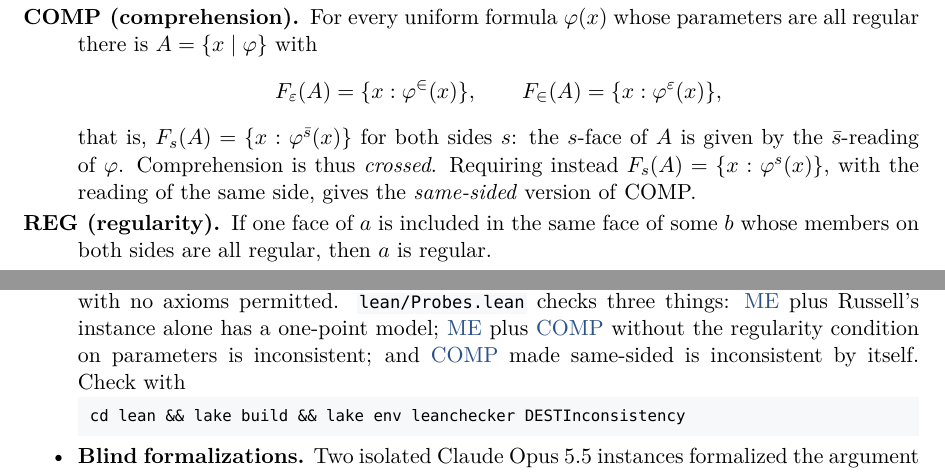
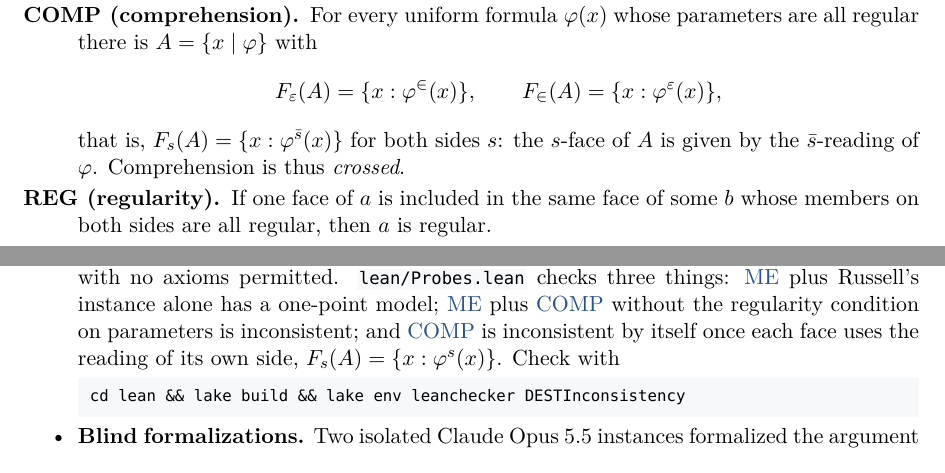
Before and after one commit to BedrockInstitute/DESTInconsistency, a LaTeX paper (tex/dest-inconsistency.en.tex): two parts of pages 1 and 6 of 9, joined at a grey line, cut so that both start at the same text. Compiled offline with XeLaTeX; a missing font is replaced by an installed copy or a similar font; a LaTeX package or settings file that is missing is left out.

Commit message:
Explain same-sided comprehension where it is used
The same-sided version of COMP appears only once later, among the checks in
Probes.lean (Section 6), so it is no longer introduced at COMP; Section 6
says it in place: COMP with F_s(A) = {x : phi^s(x)} is inconsistent by
itself. COMP keeps the name "crossed", which Section 8 uses.

Co-Authored-By: Claude Opus 5.5 <noreply@anthropic.com>
Claude-Session: https://claude.ai/code/session_01Nh6dAX1q6jM1j1SJTCH3QF

```diff
--- a/tex/dest-inconsistency.en.tex
+++ b/tex/dest-inconsistency.en.tex
@@ -138,7 +138,7 @@ satisfies $A \in A \leftrightarrow A \notin A$, and the same argument refutes ev
 \[
   F_{\eps}(A) = \{x : \varphi^{\in}(x)\}, \qquad F_{\in}(A) = \{x : \varphi^{\eps}(x)\},
 \]
-that is, $F_s(A) = \{x : \varphi^{\os}(x)\}$ for both sides $s$: the $s$-face of $A$ is given by the $\os$-reading of $\varphi$. Comprehension is thus \emph{crossed}. Requiring instead $F_s(A) = \{x : \varphi^s(x)\}$, with the reading of the same side, gives the \emph{same-sided} version of \COMP.
+that is, $F_s(A) = \{x : \varphi^{\os}(x)\}$ for both sides $s$: the $s$-face of $A$ is given by the $\os$-reading of $\varphi$. Comprehension is thus \emph{crossed}.
 \item[\REG{} (regularity).]\phantomsection\label{ax:REG} If one face of $a$ is included in the same face of some $b$ whose members on both sides are all regular, then $a$ is regular.
 \end{description}
 
@@ -330,7 +330,7 @@ The links \textup{\footnotesize[Agda\,$\cdot$\,Lean]} after the heads of definit
 cd agda && agda --safe --no-libraries DESTInconsistency.agda
 \end{Verbatim}
 \end{codebox}
-\item \textbf{Lean 4} (v4.36.0, no libraries). \icode{lean/DESTInconsistency.lean} has the same structure; its trusted part, Part~I and the statements of Part~III, is reproduced in {\hyperref[app:A]{Appendix~A}}. Unlike in Agda, relations are \icode{Prop}-valued and {\hyperref[ax:COMP]{\COMP}}{} yields $\exists$ rather than $\Sigma$; classical logic is the explicit hypothesis \icode{∀ P : Prop, ¬¬P → P} of \icode{inconsistent} and \icode{DEST\_inconsistent}. \icode{\#print axioms} reports that \icode{diagonal}, \icode{inconsistent}, and \icode{DEST\_inconsistent} depend on no axioms. Lean's \icode{leanchecker} re-checks the compiled development, and the independent kernel nanoda~0.4.17 re-checks the 251 declarations these three theorems depend on, with no axioms permitted. \icode{lean/Probes.lean} checks three things: {\hyperref[ax:ME]{\ME}}{} plus Russell's instance alone has a one-point model; {\hyperref[ax:ME]{\ME}}{} plus {\hyperref[ax:COMP]{\COMP}}{} without the regularity condition on parameters is inconsistent; and {\hyperref[ax:COMP]{\COMP}}{} made same-sided is inconsistent by itself. Check with
+\item \textbf{Lean 4} (v4.36.0, no libraries). \icode{lean/DESTInconsistency.lean} has the same structure; its trusted part, Part~I and the statements of Part~III, is reproduced in {\hyperref[app:A]{Appendix~A}}. Unlike in Agda, relations are \icode{Prop}-valued and {\hyperref[ax:COMP]{\COMP}}{} yields $\exists$ rather than $\Sigma$; classical logic is the explicit hypothesis \icode{∀ P : Prop, ¬¬P → P} of \icode{inconsistent} and \icode{DEST\_inconsistent}. \icode{\#print axioms} reports that \icode{diagonal}, \icode{inconsistent}, and \icode{DEST\_inconsistent} depend on no axioms. Lean's \icode{leanchecker} re-checks the compiled development, and the independent kernel nanoda~0.4.17 re-checks the 251 declarations these three theorems depend on, with no axioms permitted. \icode{lean/Probes.lean} checks three things: {\hyperref[ax:ME]{\ME}}{} plus Russell's instance alone has a one-point model; {\hyperref[ax:ME]{\ME}}{} plus {\hyperref[ax:COMP]{\COMP}}{} without the regularity condition on parameters is inconsistent; and {\hyperref[ax:COMP]{\COMP}}{} is inconsistent by itself once each face uses the reading of its own side, $F_s(A) = \{x : \varphi^s(x)\}$. Check with
 \begin{codebox}
 \begin{Verbatim}[fontsize=\codesize]
 cd lean && lake build && lake env leanchecker DESTInconsistency
```
Also changed, not shown: tex/dest-inconsistency.zh.tex (+2 -2 lines), pdf/dest-inconsistency.en.pdf, pdf/dest-inconsistency.zh.pdf.
